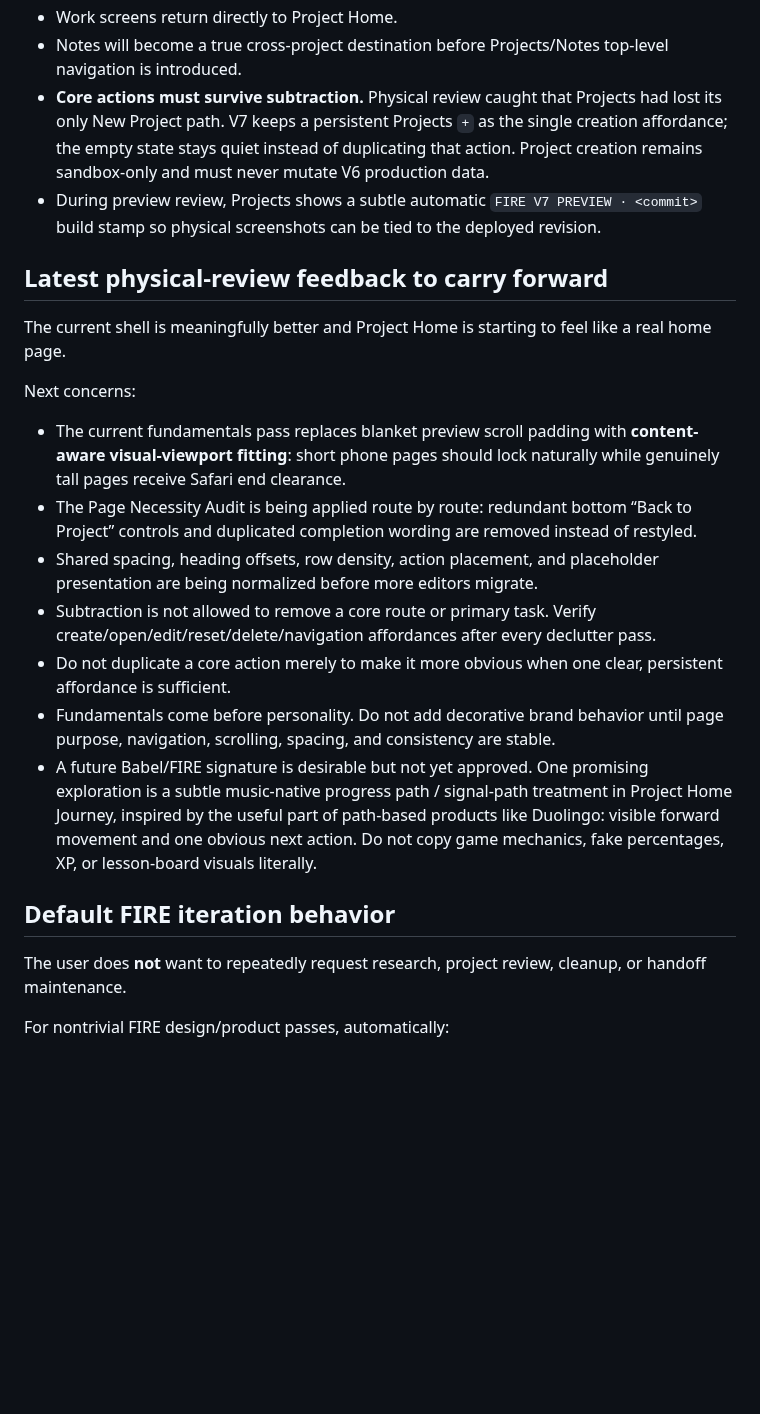
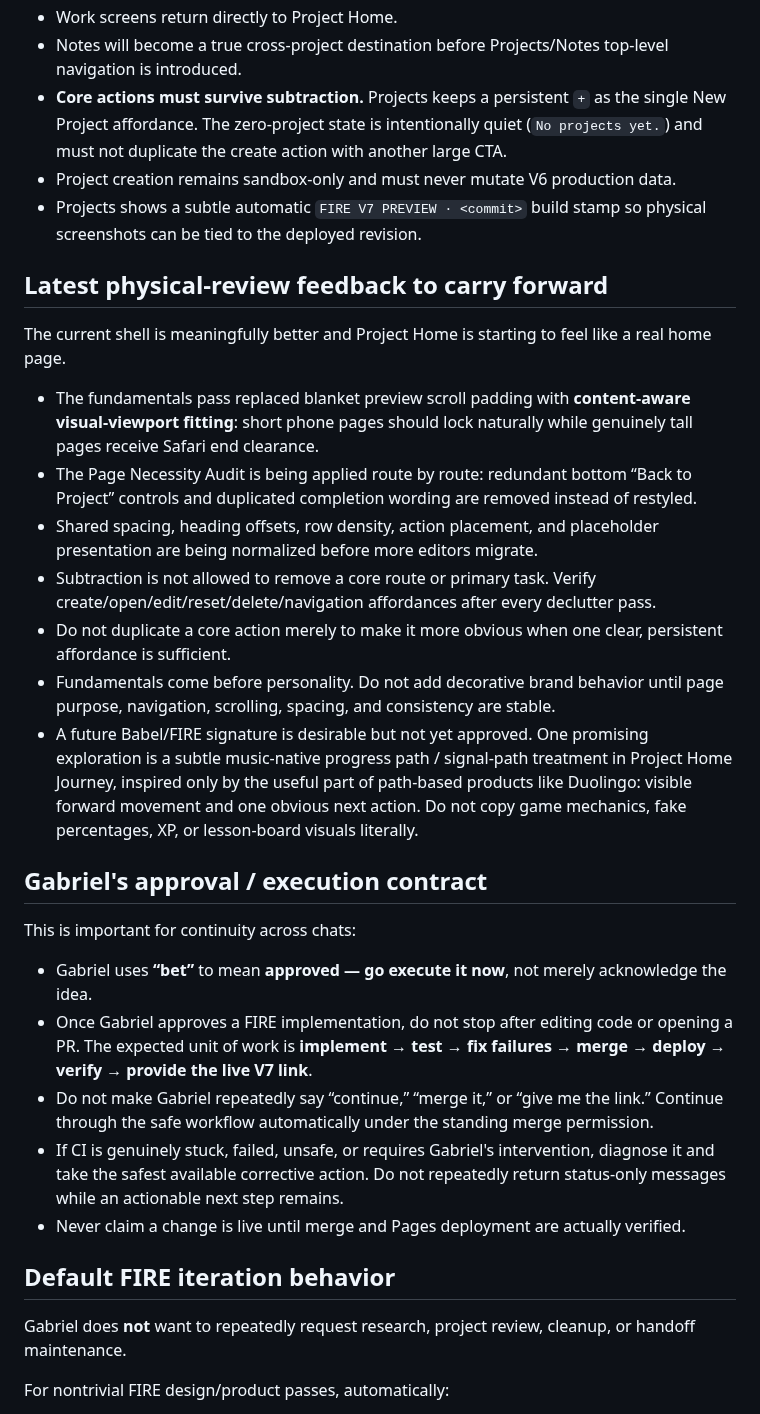
Before and after one commit to BabeDrums/babel-fire, a Markdown page: START_HERE.md, the part around one of its changes. Drawn GitHub-style; blank space fills up the shorter version.

```diff
--- a/START_HERE.md
+++ b/START_HERE.md
@@ -51,26 +59,35 @@ Current V7 direction:
 - Strong guidance, minimal gating.
 - Work screens return directly to Project Home.
 - Notes will become a true cross-project destination before Projects/Notes top-level navigation is introduced.
-- **Core actions must survive subtraction.** Physical review caught that Projects had lost its only New Project path. V7 keeps a persistent Projects `+` as the single creation affordance; the empty state stays quiet instead of duplicating that action. Project creation remains sandbox-only and must never mutate V6 production data.
-- During preview review, Projects shows a subtle automatic `FIRE V7 PREVIEW · <commit>` build stamp so physical screenshots can be tied to the deployed revision.
+- **Core actions must survive subtraction.** Projects keeps a persistent `+` as the single New Project affordance. The zero-project state is intentionally quiet (`No projects yet.`) and must not duplicate the create action with another large CTA.
+- Project creation remains sandbox-only and must never mutate V6 production data.
+- Projects shows a subtle automatic `FIRE V7 PREVIEW · <commit>` build stamp so physical screenshots can be tied to the deployed revision.
 
 ## Latest physical-review feedback to carry forward
 
 The current shell is meaningfully better and Project Home is starting to feel like a real home page.
 
-Next concerns:
-
-- The current fundamentals pass replaces blanket preview scroll padding with **content-aware visual-viewport fitting**: short phone pages should lock naturally while genuinely tall pages receive Safari end clearance.
+- The fundamentals pass replaced blanket preview scroll padding with **content-aware visual-viewport fitting**: short phone pages should lock naturally while genuinely tall pages receive Safari end clearance.
 - The Page Necessity Audit is being applied route by route: redundant bottom “Back to Project” controls and duplicated completion wording are removed instead of restyled.
 - Shared spacing, heading offsets, row density, action placement, and placeholder presentation are being normalized before more editors migrate.
 - Subtraction is not allowed to remove a core route or primary task. Verify create/open/edit/reset/delete/navigation affordances after every declutter pass.
 - Do not duplicate a core action merely to make it more obvious when one clear, persistent affordance is sufficient.
 - Fundamentals come before personality. Do not add decorative brand behavior until page purpose, navigation, scrolling, spacing, and consistency are stable.
-- A future Babel/FIRE signature is desirable but not yet approved. One promising exploration is a subtle music-native progress path / signal-path treatment in Project Home Journey, inspired by the useful part of path-based products like Duolingo: visible forward movement and one obvious next action. Do not copy game mechanics, fake percentages, XP, or lesson-board visuals literally.
+- A future Babel/FIRE signature is desirable but not yet approved. One promising exploration is a subtle music-native progress path / signal-path treatment in Project Home Journey, inspired only by the useful part of path-based products like Duolingo: visible forward movement and one obvious next action. Do not copy game mechanics, fake percentages, XP, or lesson-board visuals literally.
+
+## Gabriel's approval / execution contract
+
+This is important for continuity across chats:
+
+- Gabriel uses **“bet”** to mean **approved — go execute it now**, not merely acknowledge the idea.
+- Once Gabriel approves a FIRE implementation, do not stop after editing code or opening a PR. The expected unit of work is **implement → test → fix failures → merge → deploy → verify → provide the live V7 link**.
+- Do not make Gabriel repeatedly say “continue,” “merge it,” or “give me the link.” Continue through the safe workflow automatically under the standing merge permission.
+- If CI is genuinely stuck, failed, unsafe, or requires Gabriel's intervention, diagnose it and take the safest available corrective action. Do not repeatedly return status-only messages while an actionable next step remains.
+- Never claim a change is live until merge and Pages deployment are actually verified.
 
 ## Default FIRE iteration behavior
 
-The user does **not** want to repeatedly request research, project review, cleanup, or handoff maintenance.
+Gabriel does **not** want to repeatedly request research, project review, cleanup, or handoff maintenance.
 
 For nontrivial FIRE design/product passes, automatically:
 
```
Also changed, not shown: other parts of START_HERE.md (+20 -11 lines).
